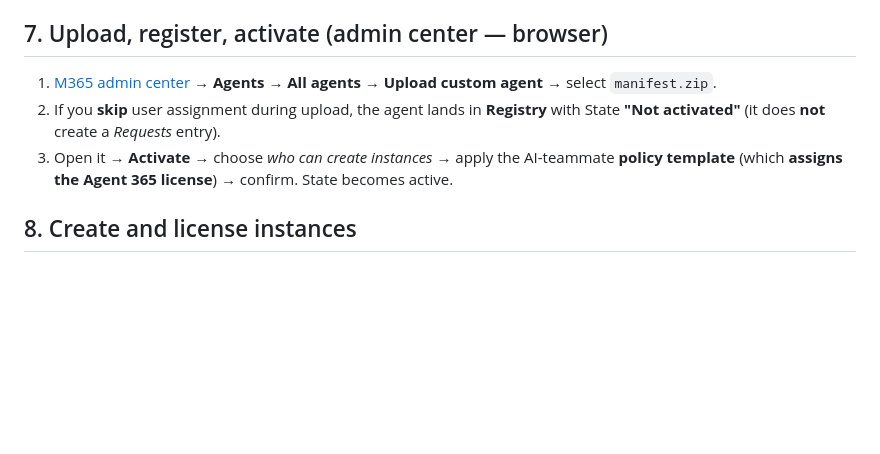
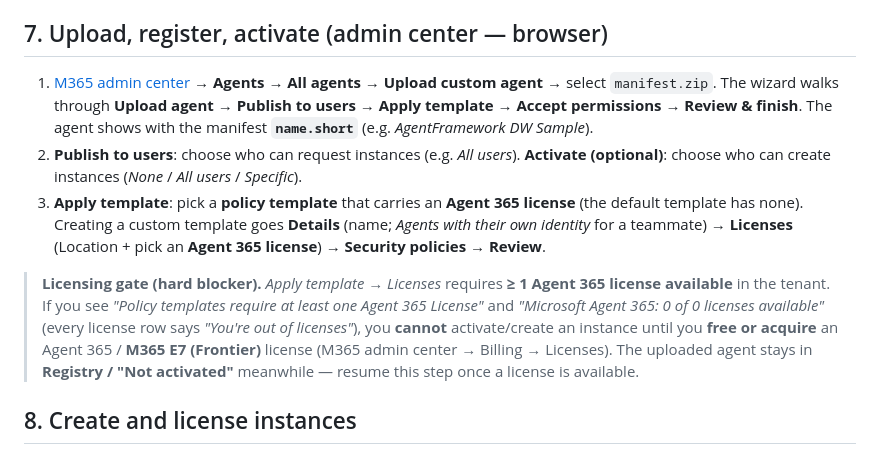
Before and after one commit to stefanpems/a365-lab-toolkit, a Markdown page: docs/setup-MAF-ACA-DW.md, the part around the change. GitHub-like rendering; blank space fills up the shorter version.

Commit message:
docs(aca-dw): document admin-center upload wizard (Upload/Publish/Apply template/Accept/Review) and the hard Agent 365 licensing gate at Apply template (0 of 0 licenses blocks activation/instance until an Agent 365/E7 license is freed or acquired)

```diff
--- a/docs/setup-MAF-ACA-DW.md
+++ b/docs/setup-MAF-ACA-DW.md
@@ -192,11 +192,23 @@ a365 publish --aiteammate
 ## 7. Upload, register, activate (admin center — browser)
 
 1. [M365 admin center](https://admin.cloud.microsoft/#/agents/all) → **Agents → All agents →
-   Upload custom agent** → select `manifest.zip`.
-2. If you **skip** user assignment during upload, the agent lands in **Registry** with State
-   **"Not activated"** (it does **not** create a *Requests* entry).
-3. Open it → **Activate** → choose *who can create instances* → apply the AI-teammate **policy
-   template** (which **assigns the Agent 365 license**) → confirm. State becomes active.
+   Upload custom agent** → select `manifest.zip`. The wizard walks through **Upload agent →
+   Publish to users → Apply template → Accept permissions → Review & finish**. The agent shows
+   with the manifest **`name.short`** (e.g. *AgentFramework DW Sample*).
+2. **Publish to users**: choose who can request instances (e.g. *All users*). **Activate
+   (optional)**: choose who can create instances (*None* / *All users* / *Specific*).
+3. **Apply template**: pick a **policy template** that carries an **Agent 365 license** (the
+   default template has none). Creating a custom template goes **Details** (name; *Agents with
+   their own identity* for a teammate) → **Licenses** (Location + pick an **Agent 365 license**)
+   → **Security policies** → **Review**.
+
+> **Licensing gate (hard blocker).** *Apply template → Licenses* requires **≥ 1 Agent 365
+> license available** in the tenant. If you see *"Policy templates require at least one Agent
+> 365 License"* and *"Microsoft Agent 365: 0 of 0 licenses available"* (every license row says
+> *"You're out of licenses"*), you **cannot** activate/create an instance until you **free or
+> acquire** an Agent 365 / **M365 E7 (Frontier)** license (M365 admin center → Billing →
+> Licenses). The uploaded agent stays in **Registry / "Not activated"** meanwhile — resume this
+> step once a license is available.
 
 ## 8. Create and license instances
 
```
